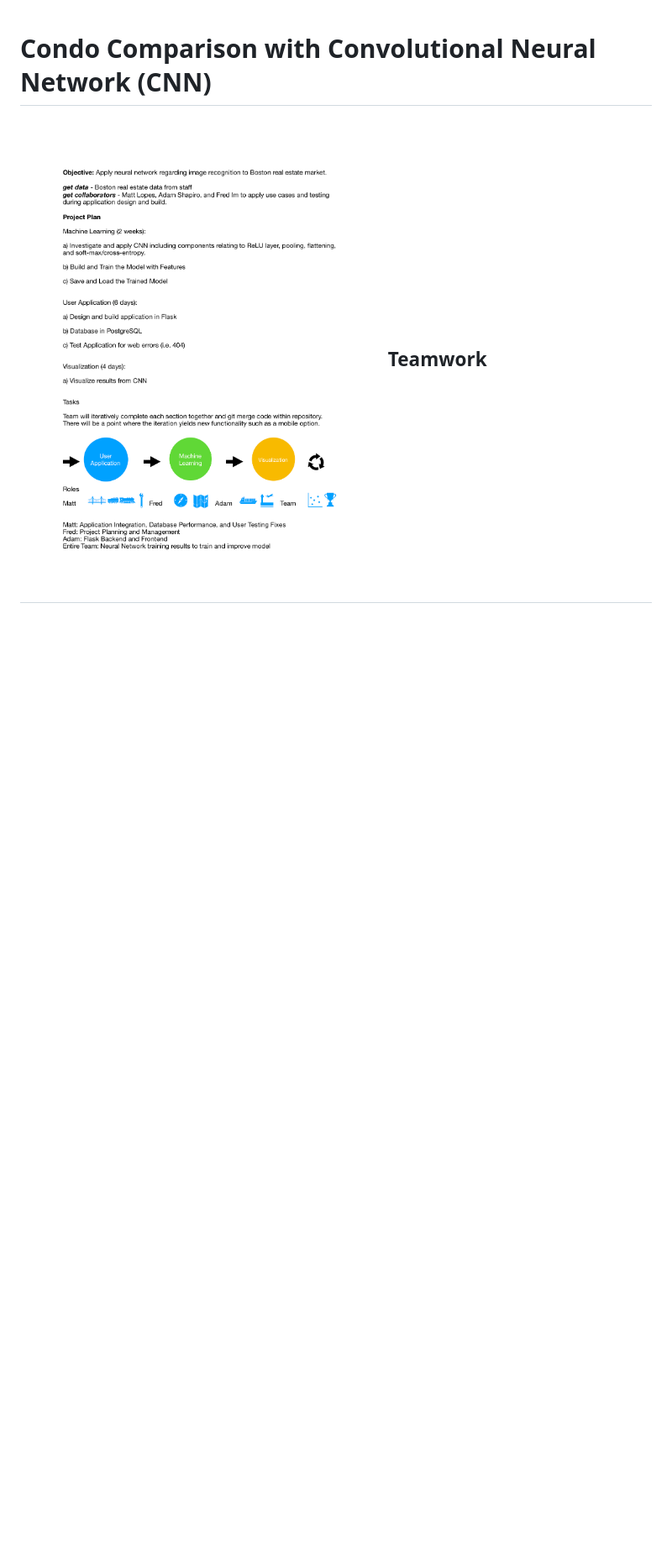
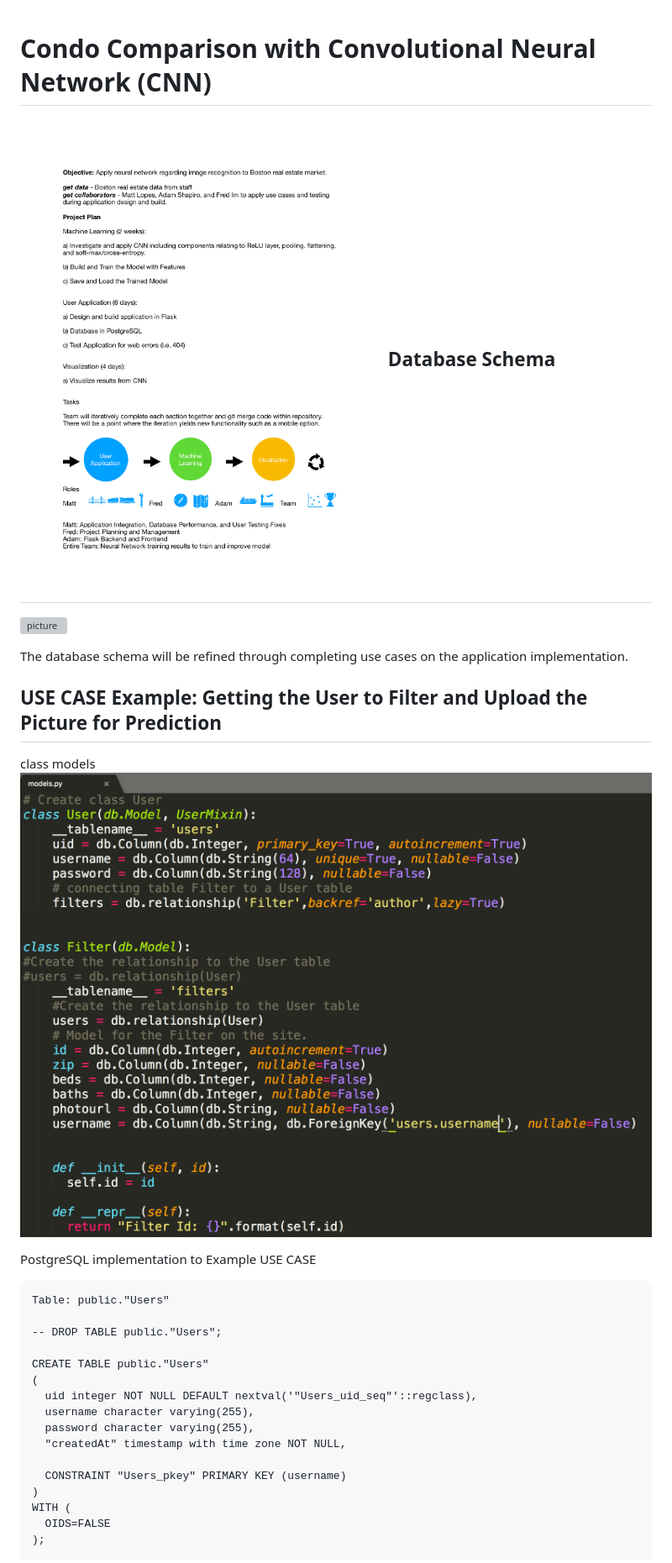
Before and after one commit to aloha-fim/speculator, a Markdown page: README.md, the part around the change printed below. Shown: that part at 84% size. Rendered like a GitHub page; pictures changed too: img/model.png (added); blank space fills up the shorter version; grey boxes are pictures that could not be loaded.

````diff
--- a/README.md
+++ b/README.md
@@ -1,3 +1,36 @@
 Condo Comparison with Convolutional Neural Network (CNN)
 ===
 ![picture](/img/finalplan.png)
+Database Schema
+---
+![picture](/img/schema.png)
+
+The database schema will be refined through completing use cases on the application implementation.
+
+USE CASE Example: Getting the User to Filter and Upload the Picture for Prediction
+---
+
+class models
+![picture](/img/model.png)
+
+PostgreSQL implementation to Example USE CASE
+
+```
+Table: public."Users"
+
+-- DROP TABLE public."Users";
+
+CREATE TABLE public."Users"
+(
+  uid integer NOT NULL DEFAULT nextval('"Users_uid_seq"'::regclass),
+  username character varying(255),
+  password character varying(255),
+  "createdAt" timestamp with time zone NOT NULL,
+
+  CONSTRAINT "Users_pkey" PRIMARY KEY (username)
+)
+WITH (
+  OIDS=FALSE
+);
+```
+
````
Also changed, not shown: other parts of README.md (+27 -0 lines), 1 other file.
